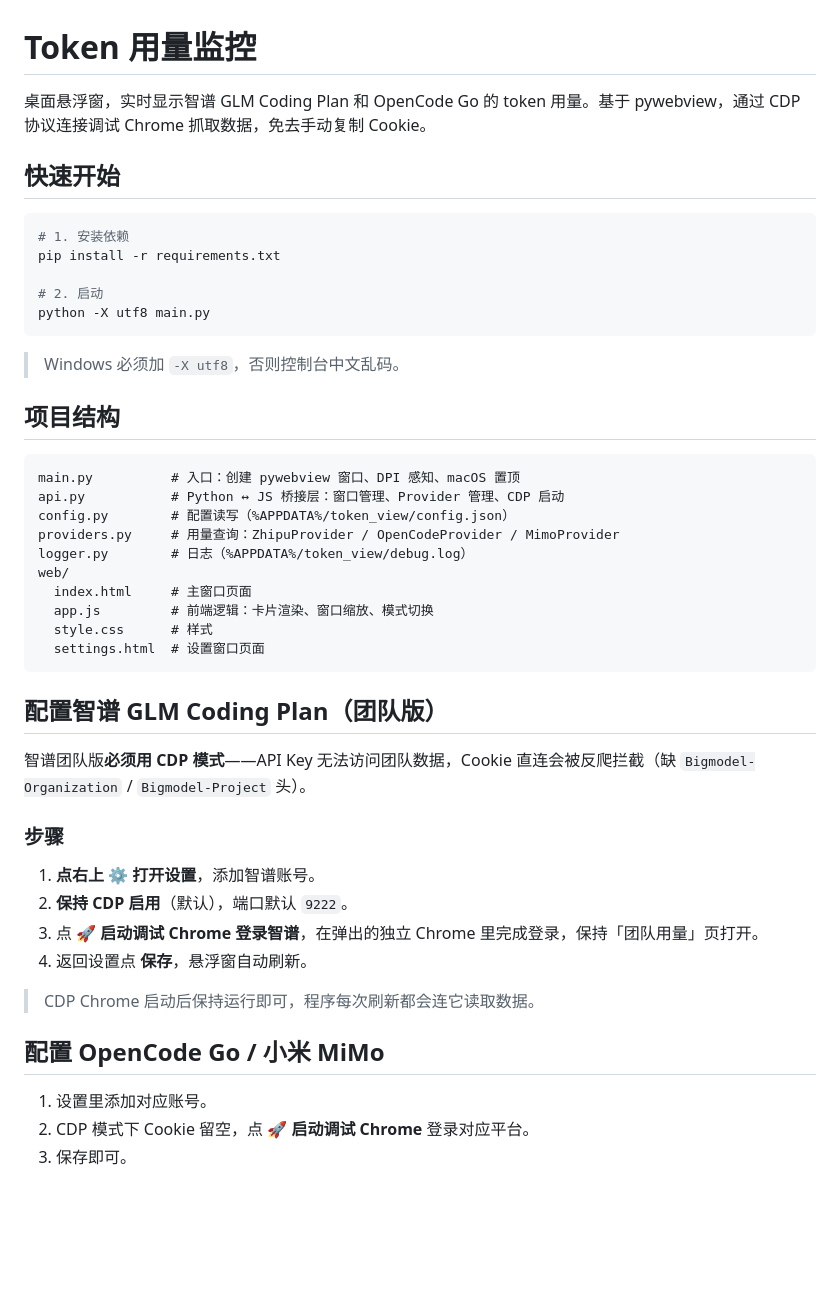
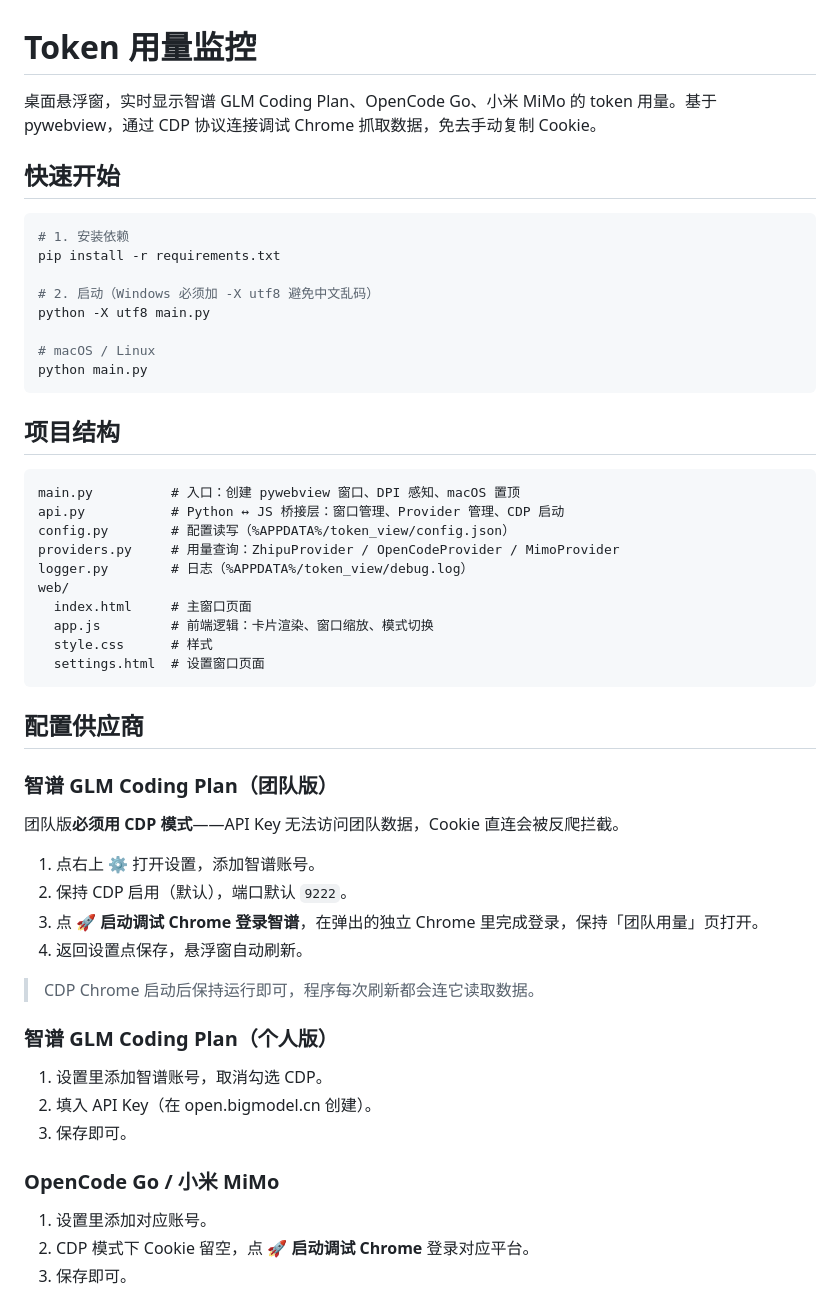
Before and after one commit to DearWuu/token_view, a Markdown page: README.md, the part around one of its changes. GitHub-like rendering; blank space fills up the shorter version.

````diff
--- a/README.md
+++ b/README.md
@@ -1,6 +1,6 @@
 # Token 用量监控
 
-桌面悬浮窗，实时显示智谱 GLM Coding Plan 和 OpenCode Go 的 token 用量。基于 pywebview，通过 CDP 协议连接调试 Chrome 抓取数据，免去手动复制 Cookie。
+桌面悬浮窗，实时显示智谱 GLM Coding Plan、OpenCode Go、小米 MiMo 的 token 用量。基于 pywebview，通过 CDP 协议连接调试 Chrome 抓取数据，免去手动复制 Cookie。
 
 ## 快速开始
 
@@ -8,11 +8,12 @@
 # 1. 安装依赖
 pip install -r requirements.txt
 
-# 2. 启动
+# 2. 启动（Windows 必须加 -X utf8 避免中文乱码）
 python -X utf8 main.py
+
+# macOS / Linux
+python main.py
 ```
-
-> Windows 必须加 `-X utf8`，否则控制台中文乱码。
 
 ## 项目结构
 
@@ -29,20 +30,26 @@ web/
   settings.html  # 设置窗口页面
 ```
 
-## 配置智谱 GLM Coding Plan（团队版）
+## 配置供应商
 
-智谱团队版**必须用 CDP 模式**——API Key 无法访问团队数据，Cookie 直连会被反爬拦截（缺 `Bigmodel-Organization` / `Bigmodel-Project` 头）。
+### 智谱 GLM Coding Plan（团队版）
 
-### 步骤
+团队版**必须用 CDP 模式**——API Key 无法访问团队数据，Cookie 直连会被反爬拦截。
 
-1. **点右上 ⚙ 打开设置**，添加智谱账号。
-2. **保持 CDP 启用**（默认），端口默认 `9222`。
+1. 点右上 ⚙ 打开设置，添加智谱账号。
+2. 保持 CDP 启用（默认），端口默认 `9222`。
 3. 点 **🚀 启动调试 Chrome 登录智谱**，在弹出的独立 Chrome 里完成登录，保持「团队用量」页打开。
-4. 返回设置点 **保存**，悬浮窗自动刷新。
+4. 返回设置点保存，悬浮窗自动刷新。
 
 > CDP Chrome 启动后保持运行即可，程序每次刷新都会连它读取数据。
 
-## 配置 OpenCode Go / 小米 MiMo
+### 智谱 GLM Coding Plan（个人版）
+
+1. 设置里添加智谱账号，取消勾选 CDP。
+2. 填入 API Key（在 open.bigmodel.cn 创建）。
+3. 保存即可。
+
+### OpenCode Go / 小米 MiMo
 
 1. 设置里添加对应账号。
 2. CDP 模式下 Cookie 留空，点 **🚀 启动调试 Chrome** 登录对应平台。
````
Also changed, not shown: other parts of README.md (+107 -10 lines).
